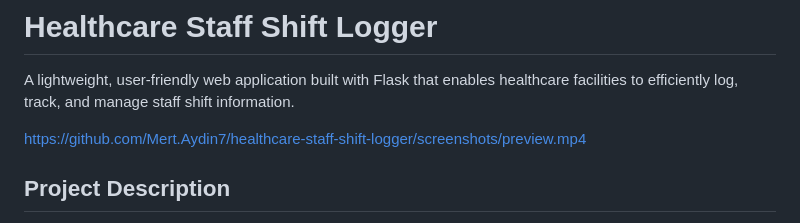
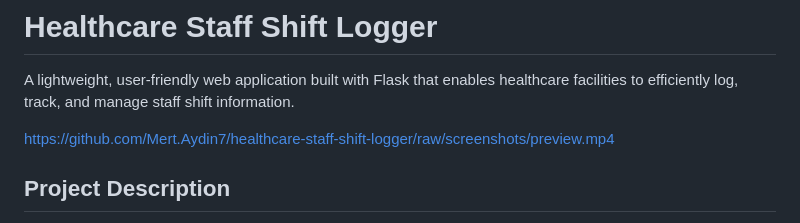
Before and after one commit to MertAydin7/healthcare-staff-shift-logger, a Markdown page: README.md, the part around the change. Rendered like a GitHub page.

Commit message:
Fix Preview link

```diff
--- a/README.md
+++ b/README.md
@@ -2,7 +2,7 @@
 
 A lightweight, user-friendly web application built with Flask that enables healthcare facilities to efficiently log, track, and manage staff shift information.
 
-https://github.com/Mert.Aydin7/healthcare-staff-shift-logger/screenshots/preview.mp4
+https://github.com/Mert.Aydin7/healthcare-staff-shift-logger/raw/screenshots/preview.mp4
 
 ## Project Description
 
```
